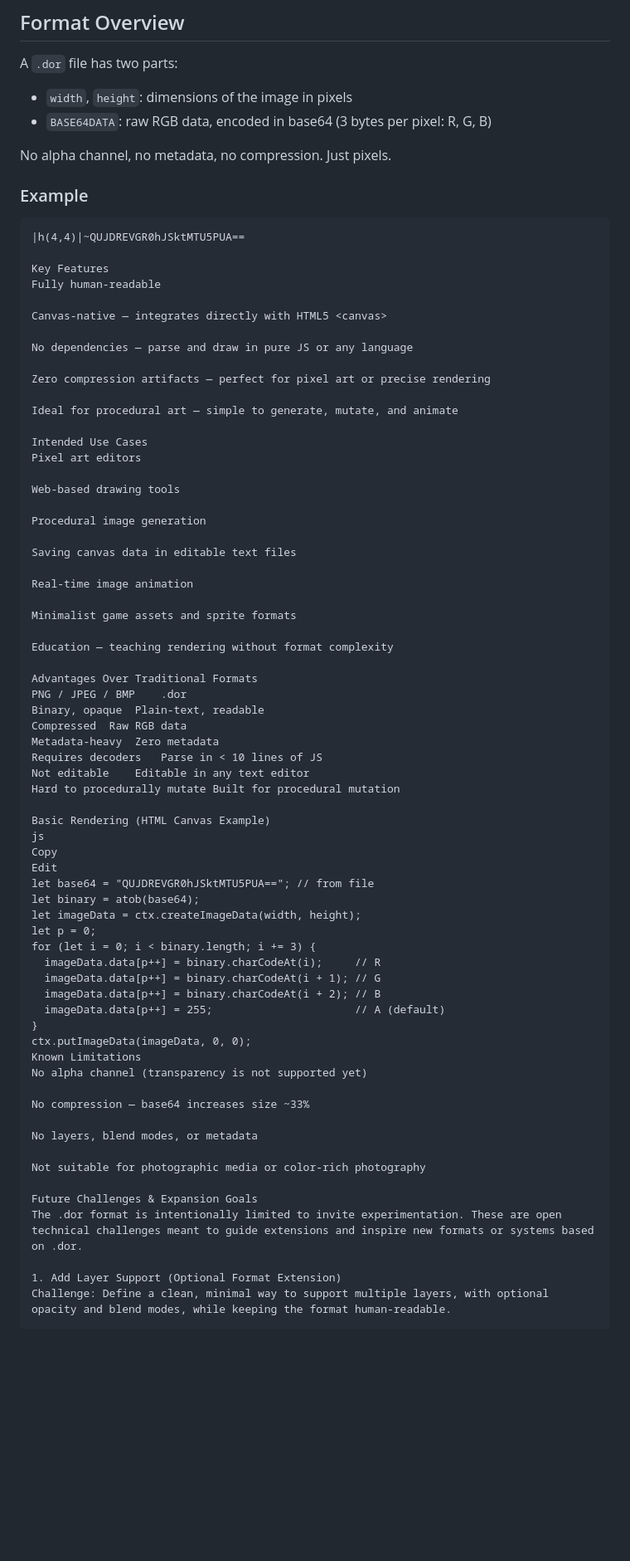
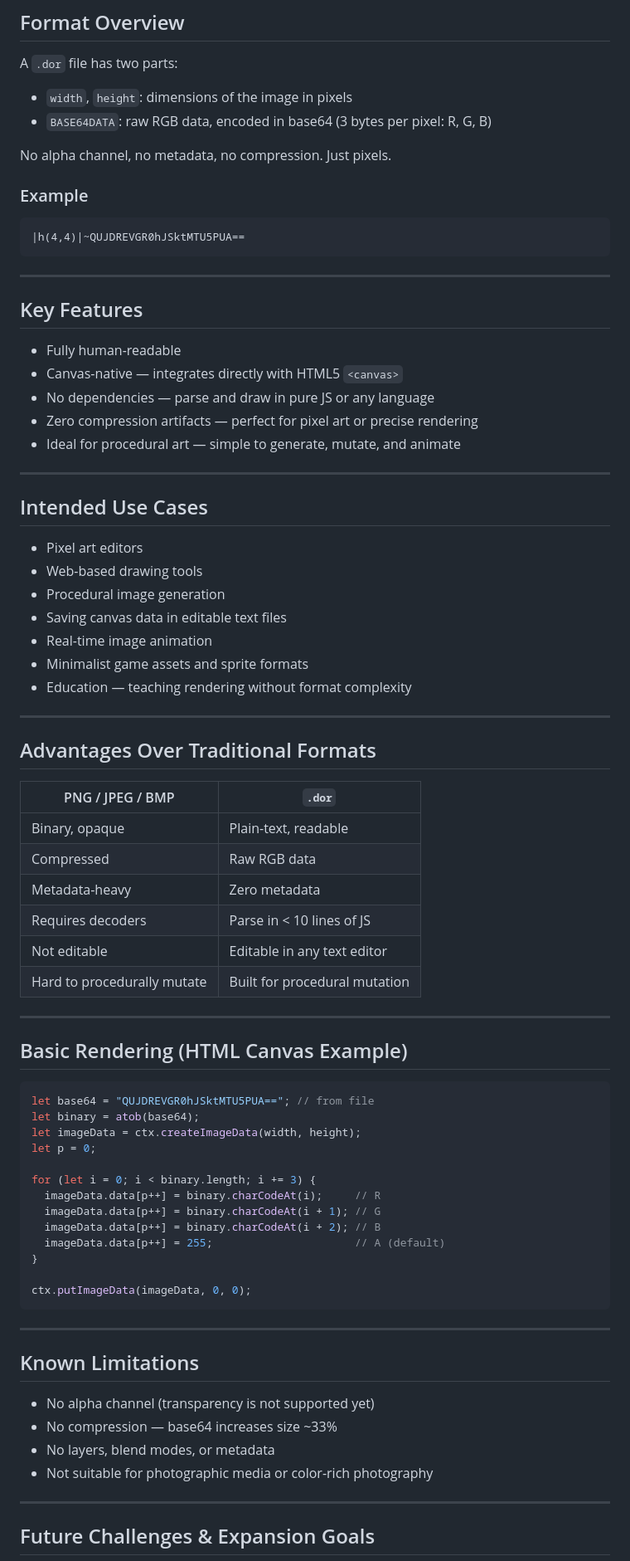
Before and after one commit to Harshavardhana505/dorImageExtensionParser, a Markdown page: README.md, the part around the change printed below. Shown: that part at 83% size. Drawn GitHub-style; blank space fills up the shorter version.

Commit message:
Update README.md
done

````diff
--- a/README.md
+++ b/README.md
@@ -10,9 +10,8 @@ This format was created for developers and creators who want full control over t
 
 A `.dor` file has two parts:
 
-
-- `width`, `height`: dimensions of the image in pixels
-- `BASE64DATA`: raw RGB data, encoded in base64 (3 bytes per pixel: R, G, B)
+* `width`, `height`: dimensions of the image in pixels
+* `BASE64DATA`: raw RGB data, encoded in base64 (3 bytes per pixel: R, G, B)
 
 No alpha channel, no metadata, no compression. Just pixels.
 
@@ -20,69 +19,73 @@ No alpha channel, no metadata, no compression. Just pixels.
 
 ```text
 |h(4,4)|~QUJDREVGR0hJSktMTU5PUA==
+```
 
-Key Features
-Fully human-readable
+---
 
-Canvas-native — integrates directly with HTML5 <canvas>
+## Key Features
 
-No dependencies — parse and draw in pure JS or any language
+* Fully human-readable
+* Canvas-native — integrates directly with HTML5 `<canvas>`
+* No dependencies — parse and draw in pure JS or any language
+* Zero compression artifacts — perfect for pixel art or precise rendering
+* Ideal for procedural art — simple to generate, mutate, and animate
 
-Zero compression artifacts — perfect for pixel art or precise rendering
+---
 
-Ideal for procedural art — simple to generate, mutate, and animate
+## Intended Use Cases
 
-Intended Use Cases
-Pixel art editors
+* Pixel art editors
+* Web-based drawing tools
+* Procedural image generation
+* Saving canvas data in editable text files
+* Real-time image animation
+* Minimalist game assets and sprite formats
+* Education — teaching rendering without format complexity
 
-Web-based drawing tools
+---
 
-Procedural image generation
+## Advantages Over Traditional Formats
 
-Saving canvas data in editable text files
+| PNG / JPEG / BMP            | `.dor`                        |
+| --------------------------- | ----------------------------- |
+| Binary, opaque              | Plain-text, readable          |
+| Compressed                  | Raw RGB data                  |
+| Metadata-heavy              | Zero metadata                 |
+| Requires decoders           | Parse in < 10 lines of JS     |
+| Not editable                | Editable in any text editor   |
+| Hard to procedurally mutate | Built for procedural mutation |
 
-Real-time image animation
+---
 
-Minimalist game assets and sprite formats
+## Basic Rendering (HTML Canvas Example)
 
-Education — teaching rendering without format complexity
-
-Advantages Over Traditional Formats
-PNG / JPEG / BMP	.dor
-Binary, opaque	Plain-text, readable
-Compressed	Raw RGB data
-Metadata-heavy	Zero metadata
-Requires decoders	Parse in < 10 lines of JS
-Not editable	Editable in any text editor
-Hard to procedurally mutate	Built for procedural mutation
-
-Basic Rendering (HTML Canvas Example)
-js
-Copy
-Edit
+```js
 let base64 = "QUJDREVGR0hJSktMTU5PUA=="; // from file
 let binary = atob(base64);
 let imageData = ctx.createImageData(width, height);
 let p = 0;
+
 for (let i = 0; i < binary.length; i += 3) {
   imageData.data[p++] = binary.charCodeAt(i);     // R
   imageData.data[p++] = binary.charCodeAt(i + 1); // G
   imageData.data[p++] = binary.charCodeAt(i + 2); // B
   imageData.data[p++] = 255;                      // A (default)
 }
+
 ctx.putImageData(imageData, 0, 0);
-Known Limitations
-No alpha channel (transparency is not supported yet)
+```
 
-No compression — base64 increases size ~33%
+---
 
-No layers, blend modes, or metadata
+## Known Limitations
 
-Not suitable for photographic media or color-rich photography
+* No alpha channel (transparency is not supported yet)
+* No compression — base64 increases size \~33%
+* No layers, blend modes, or metadata
+* Not suitable for photographic media or color-rich photography
 
-Future Challenges & Expansion Goals
-The .dor format is intentionally limited to invite experimentation. These are open technical challenges meant to guide extensions and inspire new formats or systems based on .dor.
+---
 
-1. Add Layer Support (Optional Format Extension)
-Challenge: Define a clean, minimal way to support multiple layers, with optional opacity and blend modes, while keeping the format human-readable.
+## Future Challenges & Expansion Goals
 
````
Also changed, not shown: other parts of README.md (+39 -30 lines).
